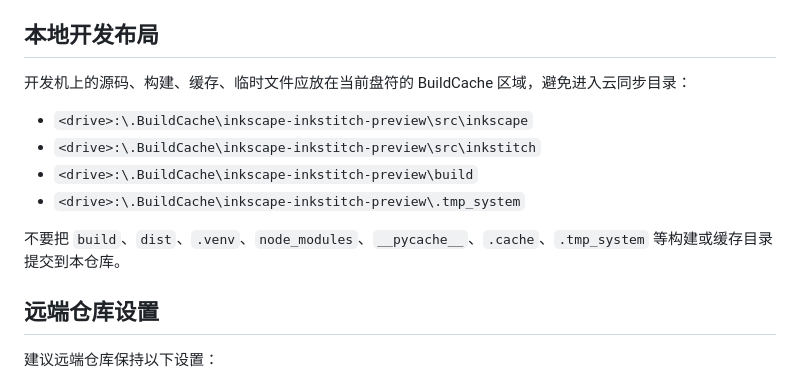
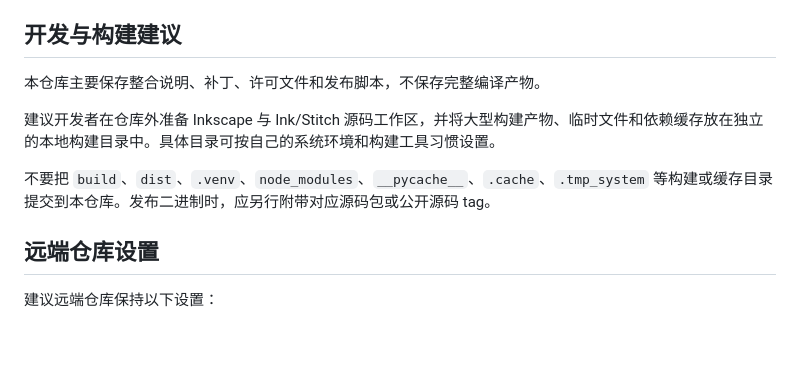
Before and after one commit to yoamimu/xiuhui-daimian-integration, a Markdown page: README.md, the part around the change. Drawn GitHub-style; blank space fills up the shorter version.

Commit message:
Generalize development layout guidance

```diff
--- a/README.md
+++ b/README.md
@@ -52,16 +52,13 @@ SPDX-License-Identifier: GPL-3.0-or-later
 - `scripts/`: 本地构建和补丁应用脚本。
 - `release/`: 发布说明模板；不提交大体积安装包。
 
-## 本地开发布局
+## 开发与构建建议
 
-开发机上的源码、构建、缓存、临时文件应放在当前盘符的 BuildCache 区域，避免进入云同步目录：
+本仓库主要保存整合说明、补丁、许可文件和发布脚本，不保存完整编译产物。
 
-- `<drive>:\.BuildCache\inkscape-inkstitch-preview\src\inkscape`
-- `<drive>:\.BuildCache\inkscape-inkstitch-preview\src\inkstitch`
-- `<drive>:\.BuildCache\inkscape-inkstitch-preview\build`
-- `<drive>:\.BuildCache\inkscape-inkstitch-preview\.tmp_system`
+建议开发者在仓库外准备 Inkscape 与 Ink/Stitch 源码工作区，并将大型构建产物、临时文件和依赖缓存放在独立的本地构建目录中。具体目录可按自己的系统环境和构建工具习惯设置。
 
-不要把 `build`、`dist`、`.venv`、`node_modules`、`__pycache__`、`.cache`、`.tmp_system` 等构建或缓存目录提交到本仓库。
+不要把 `build`、`dist`、`.venv`、`node_modules`、`__pycache__`、`.cache`、`.tmp_system` 等构建或缓存目录提交到本仓库。发布二进制时，应另行附带对应源码包或公开源码 tag。
 
 ## 远端仓库设置
 
```
